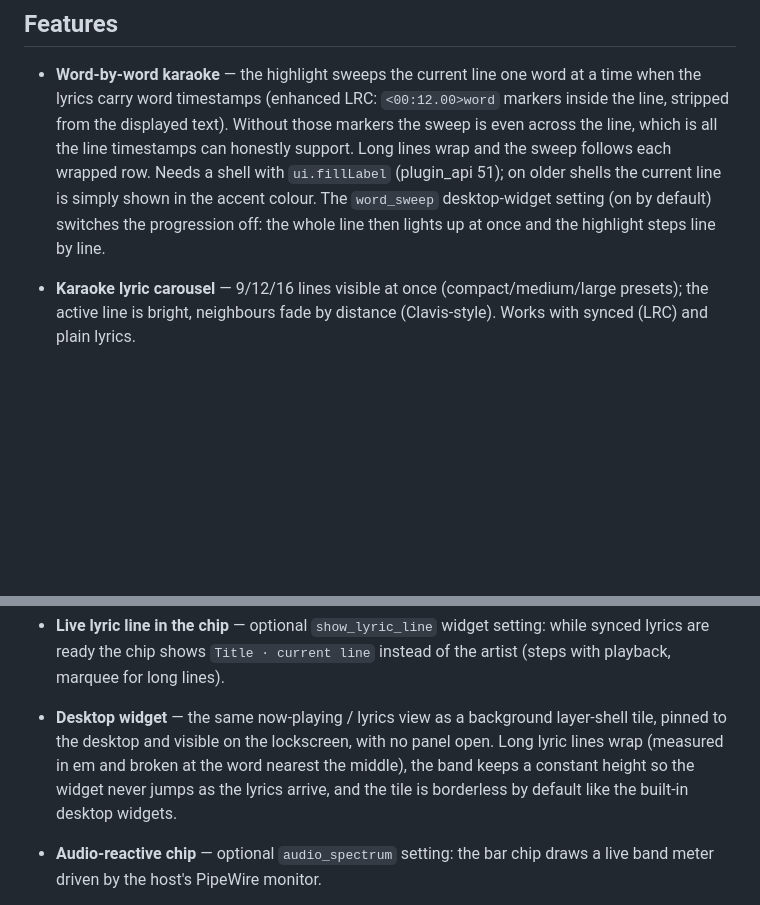
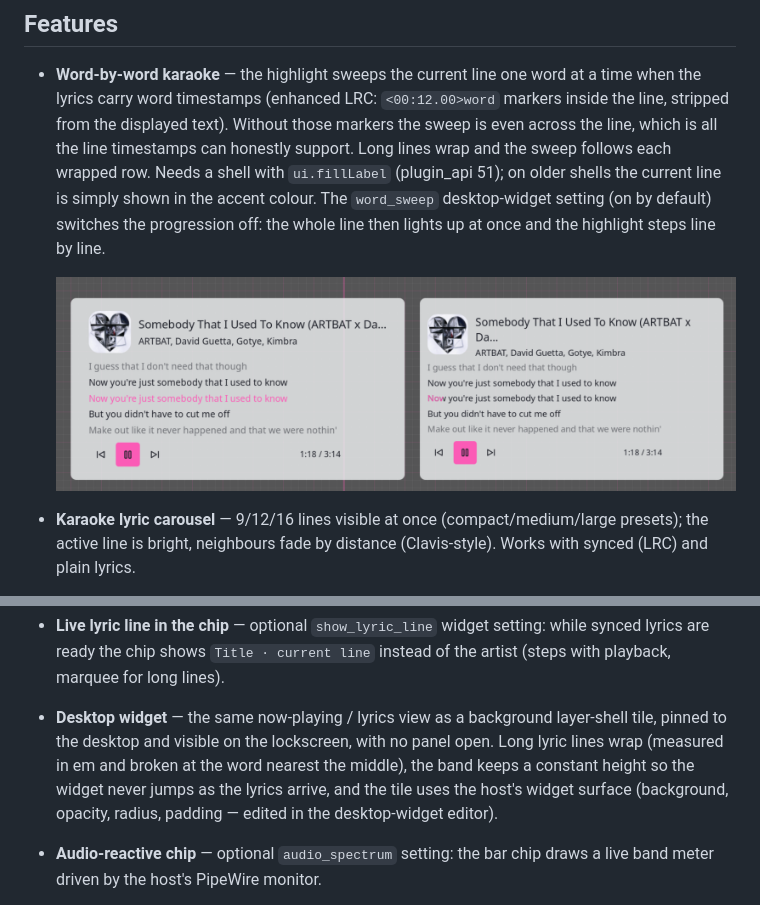
Before and after one commit to TraNzeM/media-lyrics, a Markdown page: media-lyrics/README.md, 2 parts joined by grey strips. GitHub-like rendering; pictures changed too: media-lyrics/screenshots/word-by-word.png (added); blank space fills up the shorter version.

```diff
--- a/media-lyrics/README.md
+++ b/media-lyrics/README.md
@@ -127,6 +127,8 @@ The panel shows the active MPRIS player automatically; when nothing is playing i
   The `word_sweep` desktop-widget setting (on by default) switches the progression off:
   the whole line then lights up at once and the highlight steps line by line.
 
+  ![Word-by-word karaoke: the highlight sweeps the current line word by word](screenshots/word-by-word.png)
+
 - **Karaoke lyric carousel** — 9/12/16 lines visible at once (compact/medium/large presets); the active line is bright, neighbours fade by distance (Clavis-style). Works with synced (LRC) and plain lyrics.
 - **Centred karaoke** — the active line is pinned to the vertical centre of the lyrics area (symmetric window around the cursor or the playing line): the first line starts centred on load, the anchor holds the centre line through the track, and the last line returns to the centre at the end. A **3-2-1 countdown** fills the space this frees above the first line, shown only in the last three seconds before it starts. Compact/medium/large only — `panel-mini` is untouched.
 - **Clickable lyric lines** — click a synced line to seek the player to that timestamp.
@@ -138,7 +140,7 @@ The panel shows the active MPRIS player automatically; when nothing is playing i
 - **Marquee titles** — long track/artist names hold for 2 s, then scroll slowly instead of wrapping or clipping. Overlap-free (per-slice node recreation).
 - **Album cover + seekable progress bar** — click to jump, drag to scrub (a real `ui.slider`), interpolated between polls; transport controls (prev / play-pause / next), shuffle and repeat state.
 - **Live lyric line in the chip** — optional `show_lyric_line` widget setting: while synced lyrics are ready the chip shows `Title · current line` instead of the artist (steps with playback, marquee for long lines).
-- **Desktop widget** — the same now-playing / lyrics view as a background layer-shell tile, pinned to the desktop and visible on the lockscreen, with no panel open. Long lyric lines wrap (measured in em and broken at the word nearest the middle), the band keeps a constant height so the widget never jumps as the lyrics arrive, and the tile is borderless by default like the built-in desktop widgets.
+- **Desktop widget** — the same now-playing / lyrics view as a background layer-shell tile, pinned to the desktop and visible on the lockscreen, with no panel open. Long lyric lines wrap (measured in em and broken at the word nearest the middle), the band keeps a constant height so the widget never jumps as the lyrics arrive, and the tile uses the host's widget surface (background, opacity, radius, padding — edited in the desktop-widget editor).
 - **Audio-reactive chip** — optional `audio_spectrum` setting: the bar chip draws a live band meter driven by the host's PipeWire monitor.
 - **Tooltips** — transport buttons and lyric rows explain themselves on hover; a lyric row shows the timestamp it seeks to.
 - **Settings** — lyric timing offset in ms, on-disk cache, local lyrics folder. Translatable UI: strings go through Noctalia's i18n (`noctalia.tr`, English ships in the plugin; other locales via Noctalia Translate).
```
Also changed, not shown: other parts of media-lyrics/README.md (+23 -0 lines), media-lyrics/CHANGELOG.md (+15 -20 lines), media-lyrics/screenshots/settings-desktop-widget.png (added), media-lyrics/screenshots/widget-shadow.png (added).
